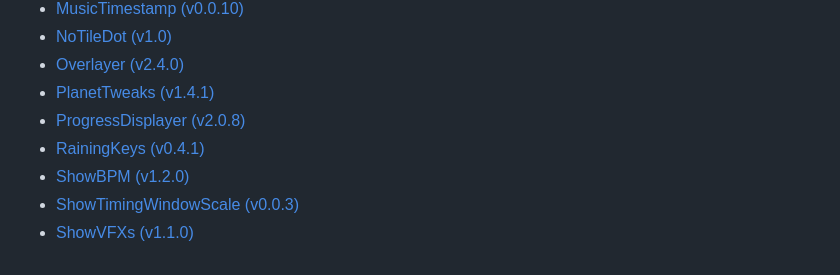
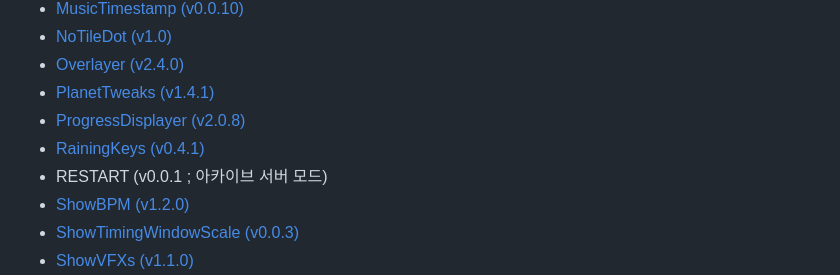
Before and after one commit to Runas8128/ADOFAIModHelpDocs, a Markdown page: kr/AvailableMods.md, the part around one of its changes. Rendered like a GitHub page; folded sections open.

Commit message:
Update AvailableMods.md
Add DefaultStrict, LevelPack. RESTART (Working well)

```diff
--- a/kr/AvailableMods.md
+++ b/kr/AvailableMods.md
@@ -36,6 +38,7 @@
   * [PlanetTweaks (v1.4.1)](https://bot.adofai.gg/api/mods/PlanetTweaks?download=true)
   * [ProgressDisplayer (v2.0.8)](https://bot.adofai.gg/api/mods/ProgressDisplayer?download=true)
   * [RainingKeys (v0.4.1)](https://bot.adofai.gg/api/mods/RainingKeys?download=true)
+  * RESTART (v0.0.1 ; 아카이브 서버 모드)
   * [ShowBPM (v1.2.0)](https://bot.adofai.gg/api/mods/ShowBPM?download=true)
   * [ShowTimingWindowScale (v0.0.3)](https://bot.adofai.gg/api/mods/ShowTimingWindowScale?download=true)
   * [ShowVFXs (v1.1.0)](https://bot.adofai.gg/api/mods/ShowVFXs?download=true)
```
Also changed, not shown: other parts of kr/AvailableMods.md (+2 -0 lines).
